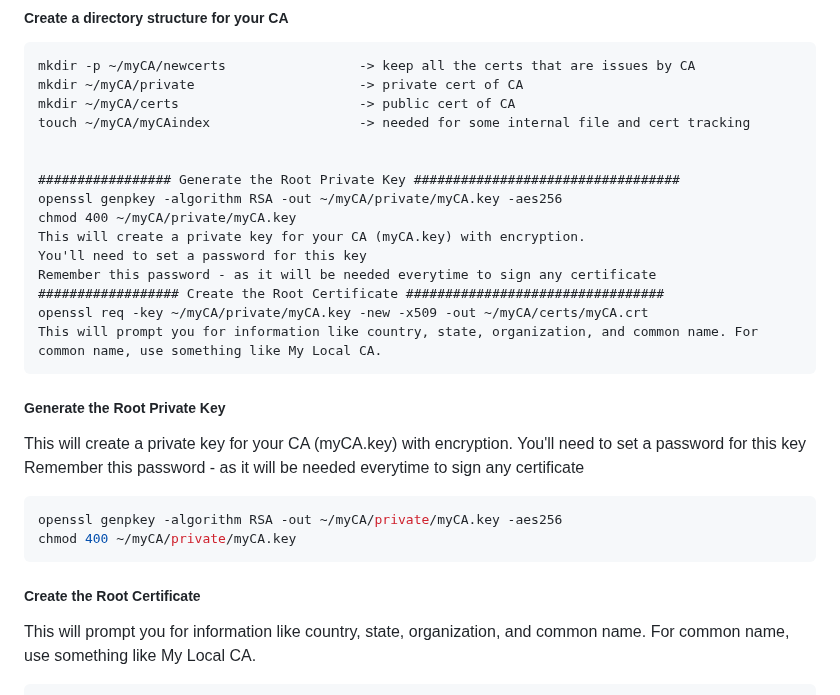
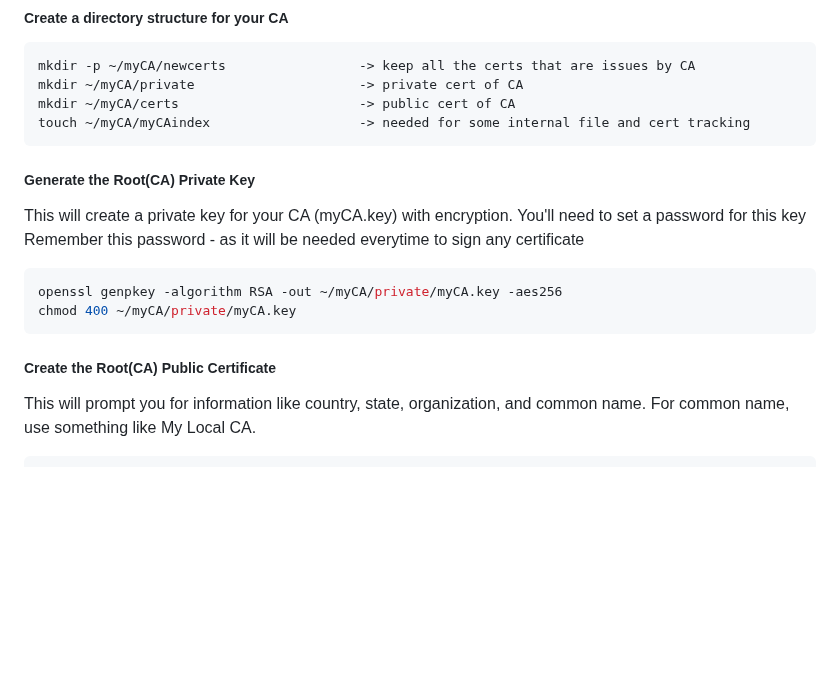
Before and after one commit to thebrokenapp/api-architecture, a Markdown page: securing-apis/https/README.md, the part around the change. Drawn GitHub-style; blank space fills up the shorter version.

````diff
--- a/securing-apis/https/README.md
+++ b/securing-apis/https/README.md
@@ -13,20 +13,9 @@ mkdir -p ~/myCA/newcerts                 -> keep all the certs that are issues b
 mkdir ~/myCA/private                     -> private cert of CA
 mkdir ~/myCA/certs                       -> public cert of CA
 touch ~/myCA/myCAindex                   -> needed for some internal file and cert tracking
-
-
-################# Generate the Root Private Key ##################################
-openssl genpkey -algorithm RSA -out ~/myCA/private/myCA.key -aes256
-chmod 400 ~/myCA/private/myCA.key
-This will create a private key for your CA (myCA.key) with encryption.
-You'll need to set a password for this key
-Remember this password - as it will be needed everytime to sign any certificate
-################## Create the Root Certificate #################################
-openssl req -key ~/myCA/private/myCA.key -new -x509 -out ~/myCA/certs/myCA.crt
-This will prompt you for information like country, state, organization, and common name. For common name, use something like My Local CA.
 ```
 
-##### Generate the Root Private Key
+##### Generate the Root(CA) Private Key
 This will create a private key for your CA (myCA.key) with encryption.
 You'll need to set a password for this key
 Remember this password - as it will be needed everytime to sign any certificate
@@ -35,7 +24,7 @@ openssl genpkey -algorithm RSA -out ~/myCA/private/myCA.key -aes256
 chmod 400 ~/myCA/private/myCA.key
 ```
 
-##### Create the Root Certificate
+##### Create the Root(CA) Public Certificate
 This will prompt you for information like country, state, organization, and common name. For common name, use something like My Local CA.
 ```bash
 openssl req -key ~/myCA/private/myCA.key -new -x509 -out ~/myCA/certs/myCA.crt
````
